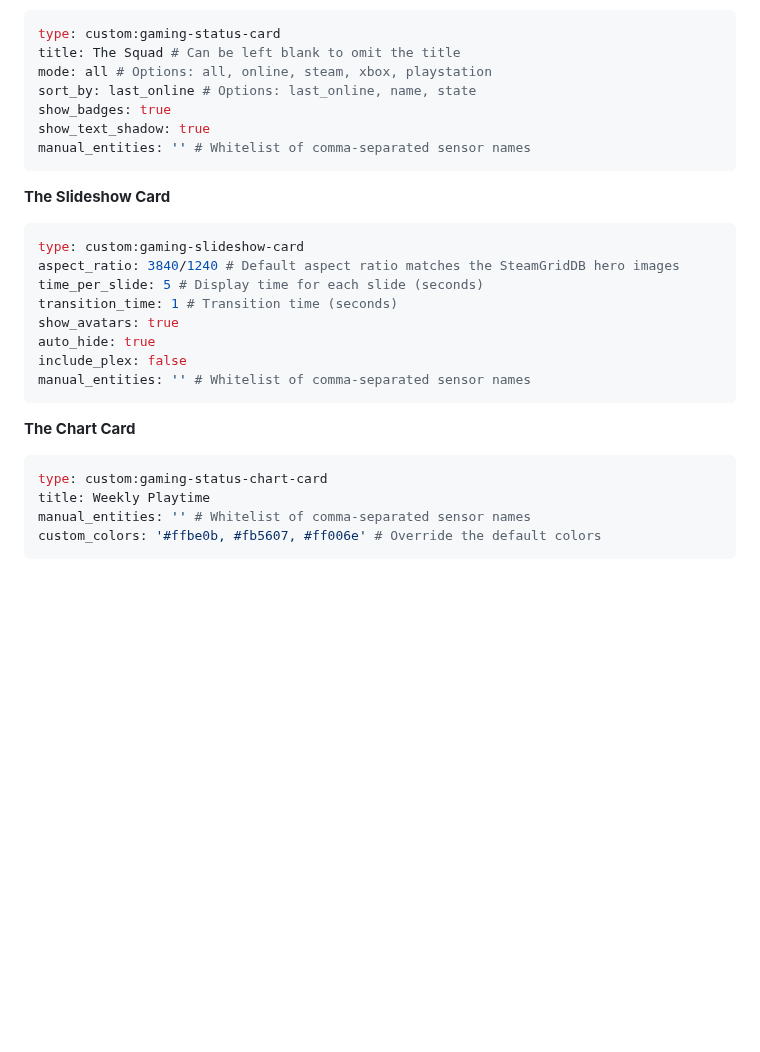
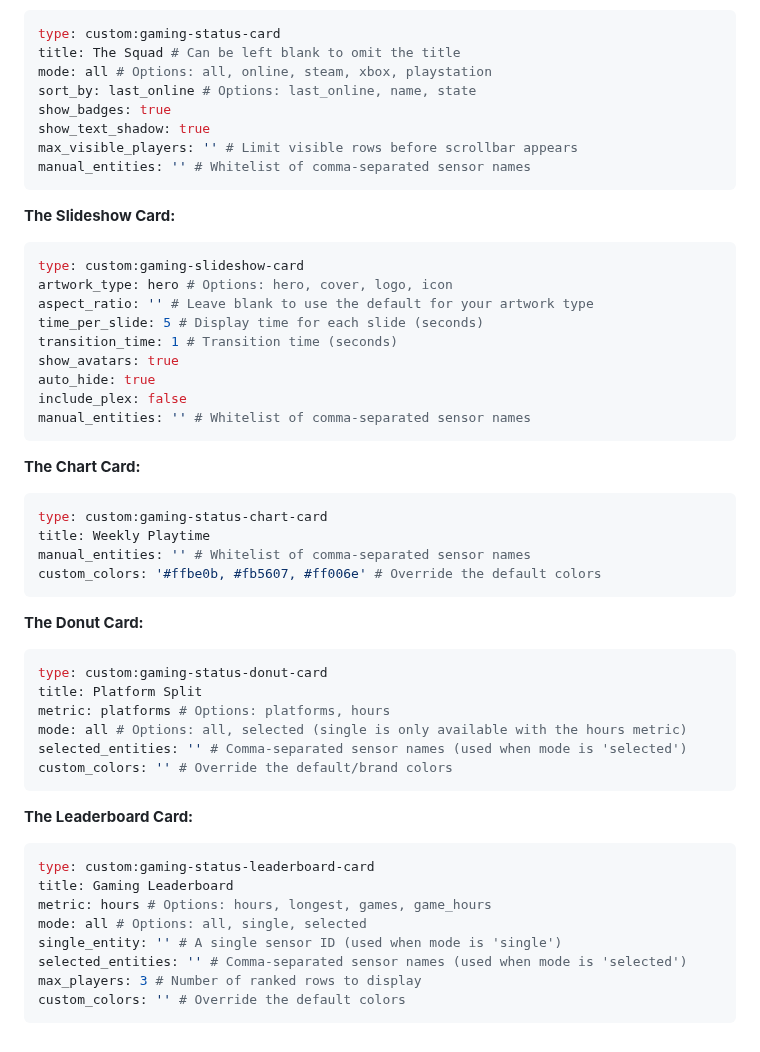
Before and after one commit to adamjthompson/Gaming-Status-Cards, a Markdown page: README.md, the part around one of its changes. Rendered like a GitHub page; blank space fills up the shorter version.

````diff
--- a/README.md
+++ b/README.md
@@ -92,13 +131,15 @@ mode: all # Options: all, online, steam, xbox, playstation
 sort_by: last_online # Options: last_online, name, state
 show_badges: true
 show_text_shadow: true
+max_visible_players: '' # Limit visible rows before scrollbar appears
 manual_entities: '' # Whitelist of comma-separated sensor names
 ```
 
-**The Slideshow Card**
+**The Slideshow Card:**
 ```yaml
 type: custom:gaming-slideshow-card
-aspect_ratio: 3840/1240 # Default aspect ratio matches the SteamGridDB hero images
+artwork_type: hero # Options: hero, cover, logo, icon
+aspect_ratio: '' # Leave blank to use the default for your artwork type
 time_per_slide: 5 # Display time for each slide (seconds)
 transition_time: 1 # Transition time (seconds)
 show_avatars: true
@@ -107,10 +148,32 @@ include_plex: false
 manual_entities: '' # Whitelist of comma-separated sensor names
 ```
 
-**The Chart Card**
+**The Chart Card:**
 ```yaml
 type: custom:gaming-status-chart-card
 title: Weekly Playtime
 manual_entities: '' # Whitelist of comma-separated sensor names
 custom_colors: '#ffbe0b, #fb5607, #ff006e' # Override the default colors
 ```
+
+**The Donut Card:**
+```yaml
+type: custom:gaming-status-donut-card
+title: Platform Split
+metric: platforms # Options: platforms, hours
+mode: all # Options: all, selected (single is only available with the hours metric)
+selected_entities: '' # Comma-separated sensor names (used when mode is 'selected')
+custom_colors: '' # Override the default/brand colors
+```
+
+**The Leaderboard Card:**
+```yaml
+type: custom:gaming-status-leaderboard-card
+title: Gaming Leaderboard
+metric: hours # Options: hours, longest, games, game_hours
+mode: all # Options: all, single, selected
+single_entity: '' # A single sensor ID (used when mode is 'single')
+selected_entities: '' # Comma-separated sensor names (used when mode is 'selected')
+max_players: 3 # Number of ranked rows to display
+custom_colors: '' # Override the default colors
+```
````
Also changed, not shown: other parts of README.md (+47 -8 lines), images/donut.png (added), images/leaderboard.png (added).
